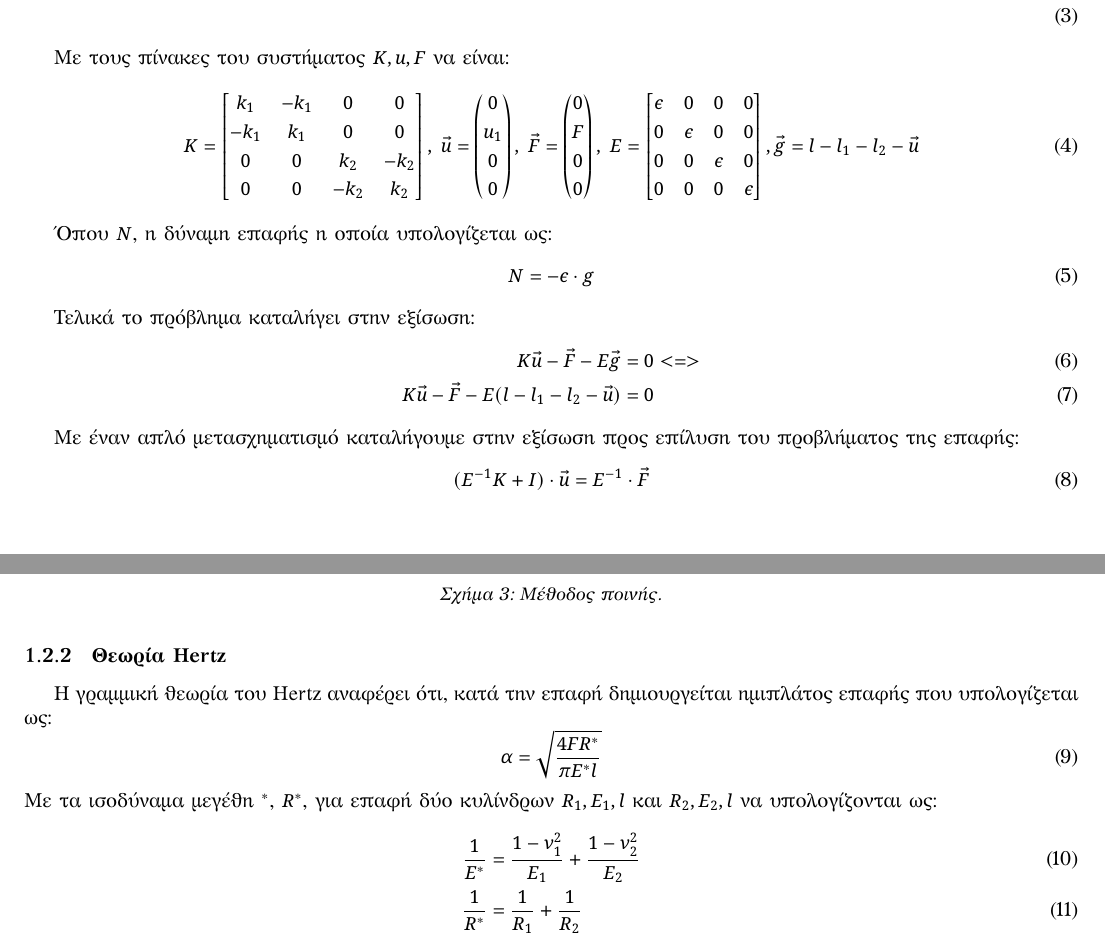
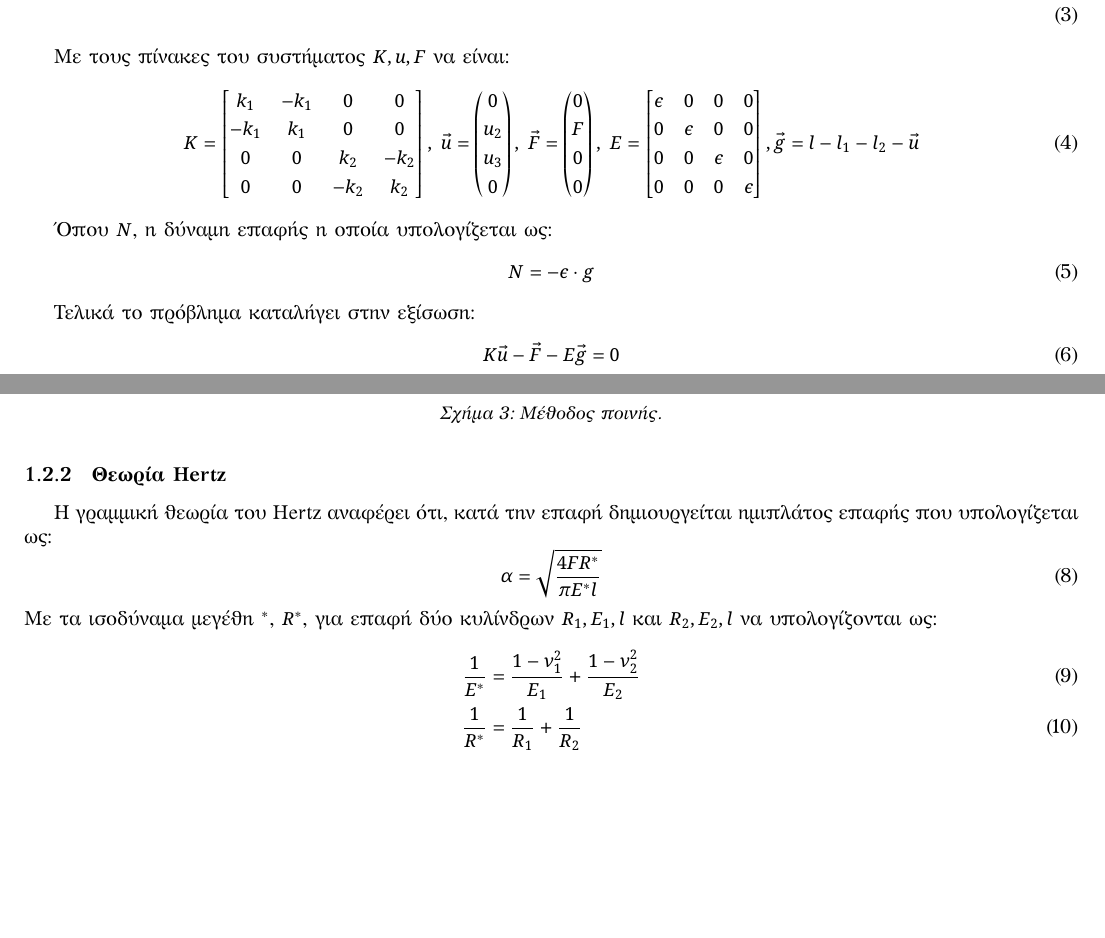
Before and after one commit to vasilepi/meng, a LaTeX document (CAE2/TeX/main.tex): two parts of page 3 of 4, joined at a grey line, cut so that both start at the same text, the shorter picture padded with empty space. The pictures show the PDF file CAE2/TeX/out/main.pdf that the author committed with the source.

Commit message:
fix system matrices tex

```diff
--- a/CAE2/TeX/main.tex
+++ b/CAE2/TeX/main.tex
@@ -77,14 +77,8 @@
 
 Τελικά το πρόβλημα καταλήγει στην εξίσωση:
 \begin{align}
-    K\vec{u} - \vec{F} - E\vec{g} = 0 & <=>\\
-    K\vec{u} - \vec{F} - E(l - l_1 - l_2 - \vec{u}) = 0&
+    K\vec{u} - \vec{F} - E\vec{g} = 0 \\
 \end{align}
-
-Με έναν απλό μετασχηματισμό καταλήγουμε στην εξίσωση προς επίλυση του προβλήματος της επαφής:
-\begin{equation}
-    (E^{-1} K + I)\cdot \vec{u} = E^{-1}\cdot \vec{F}
-\end{equation}
 
 \begin{figure}[H]
     \centering
```
Also changed, not shown: CAE2/TeX/out/main.pdf, CAE2/TeX/main.tex (2 more changed lines), 3 other files.
